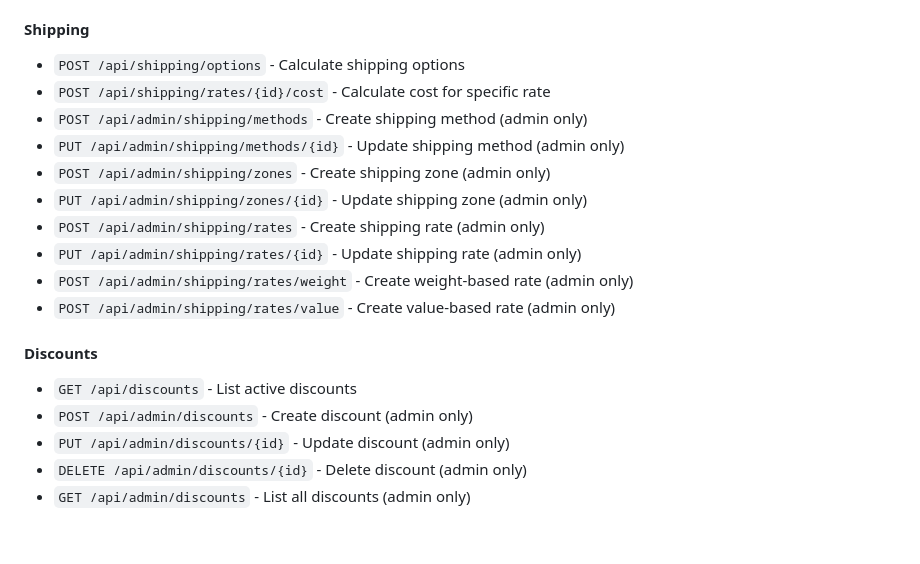
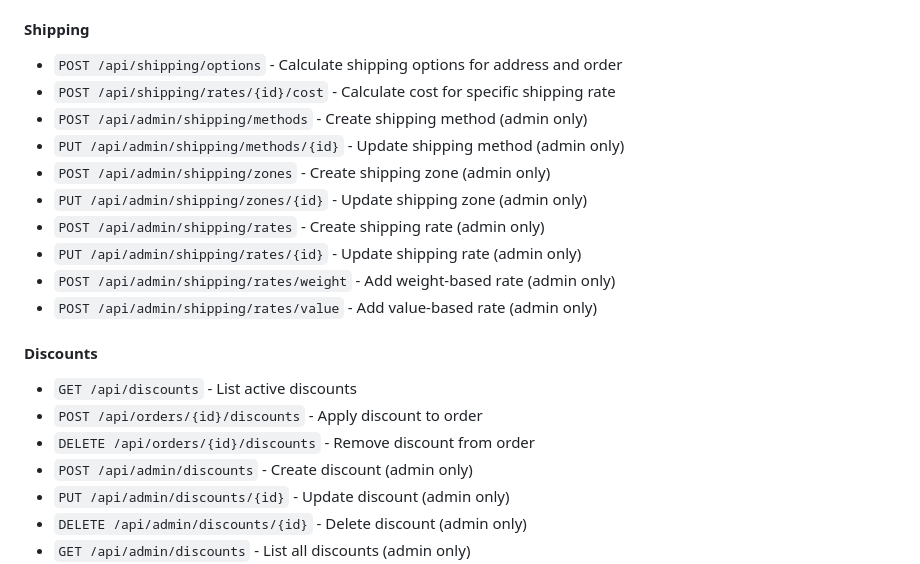
Before and after one commit to gkhaavik/CommercifyGO, a Markdown page: readme.md, the part around the change. Drawn GitHub-style; blank space fills up the shorter version.

Commit message:
docs: enhance shipping and discount API documentation for clarity

```diff
--- a/readme.md
+++ b/readme.md
@@ -223,20 +223,22 @@ Authorization: Bearer <token>
 
 #### Shipping
 
-- `POST /api/shipping/options` - Calculate shipping options
-- `POST /api/shipping/rates/{id}/cost` - Calculate cost for specific rate
+- `POST /api/shipping/options` - Calculate shipping options for address and order
+- `POST /api/shipping/rates/{id}/cost` - Calculate cost for specific shipping rate
 - `POST /api/admin/shipping/methods` - Create shipping method (admin only)
 - `PUT /api/admin/shipping/methods/{id}` - Update shipping method (admin only)
 - `POST /api/admin/shipping/zones` - Create shipping zone (admin only)
 - `PUT /api/admin/shipping/zones/{id}` - Update shipping zone (admin only)
 - `POST /api/admin/shipping/rates` - Create shipping rate (admin only)
 - `PUT /api/admin/shipping/rates/{id}` - Update shipping rate (admin only)
-- `POST /api/admin/shipping/rates/weight` - Create weight-based rate (admin only)
-- `POST /api/admin/shipping/rates/value` - Create value-based rate (admin only)
+- `POST /api/admin/shipping/rates/weight` - Add weight-based rate (admin only)
+- `POST /api/admin/shipping/rates/value` - Add value-based rate (admin only)
 
 #### Discounts
 
 - `GET /api/discounts` - List active discounts
+- `POST /api/orders/{id}/discounts` - Apply discount to order
+- `DELETE /api/orders/{id}/discounts` - Remove discount from order
 - `POST /api/admin/discounts` - Create discount (admin only)
 - `PUT /api/admin/discounts/{id}` - Update discount (admin only)
 - `DELETE /api/admin/discounts/{id}` - Delete discount (admin only)
```
